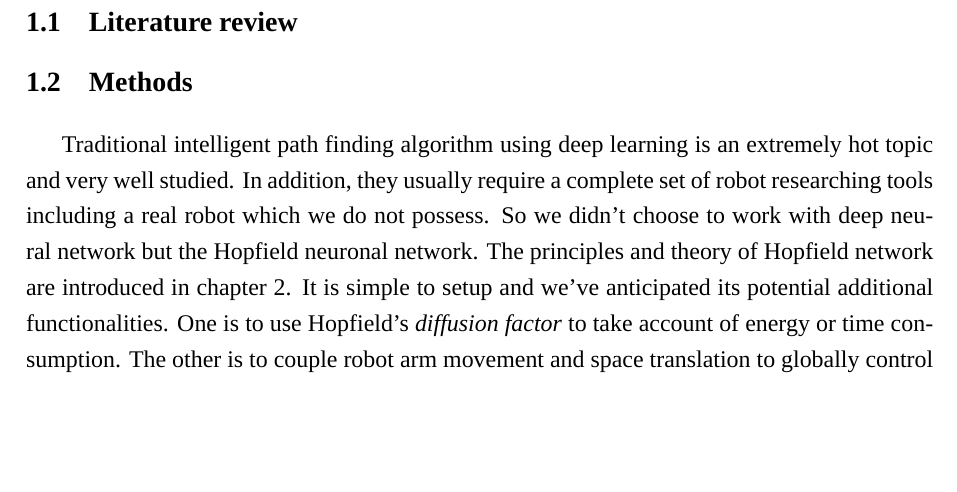
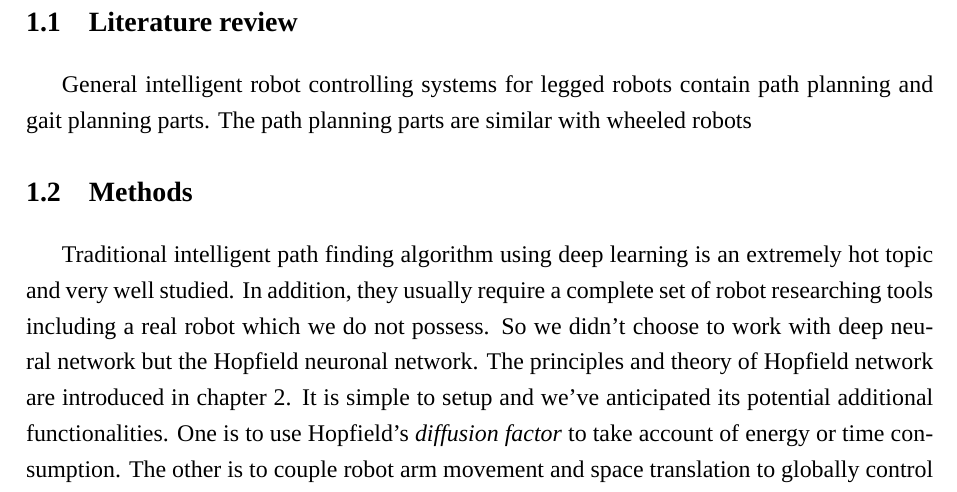
Before and after one commit to Immortalyzy/IFCENHNNRobot, a LaTeX thesis (FinalReport/0report.tex, which reads FinalReport/2introduction.tex): part of page 4 of 13, cut so that both start at the same text, the shorter picture padded with empty space. Compiled offline with XeLaTeX; a missing font is replaced by an installed copy or a similar font.

Commit message:
Merge working on literature review.

```diff
--- a/FinalReport/2introduction.tex
+++ b/FinalReport/2introduction.tex
@@ -2,6 +2,9 @@
 \label{cha:introduction}
 \section{Literature review}
 \label{sec:review}
+
+General intelligent robot controlling systems for legged robots contain path planning and gait planning parts.
+The path planning parts are similar with wheeled robots
 
 % Gap scope -- meaning of the work, the small circle in which we perform our work, important but not studied.
 % Add Methods,
```
Also changed, not shown: 1 other file.
